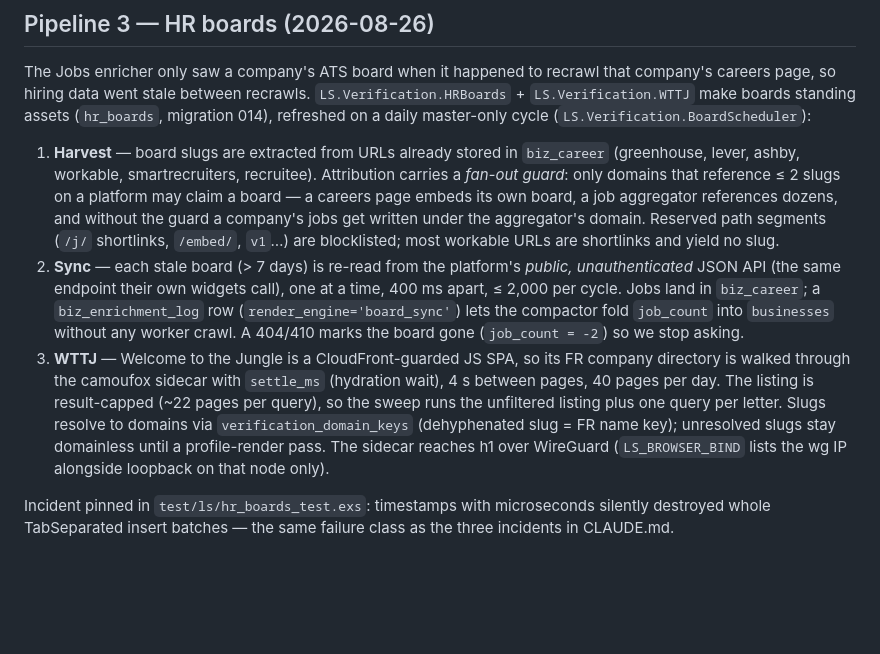
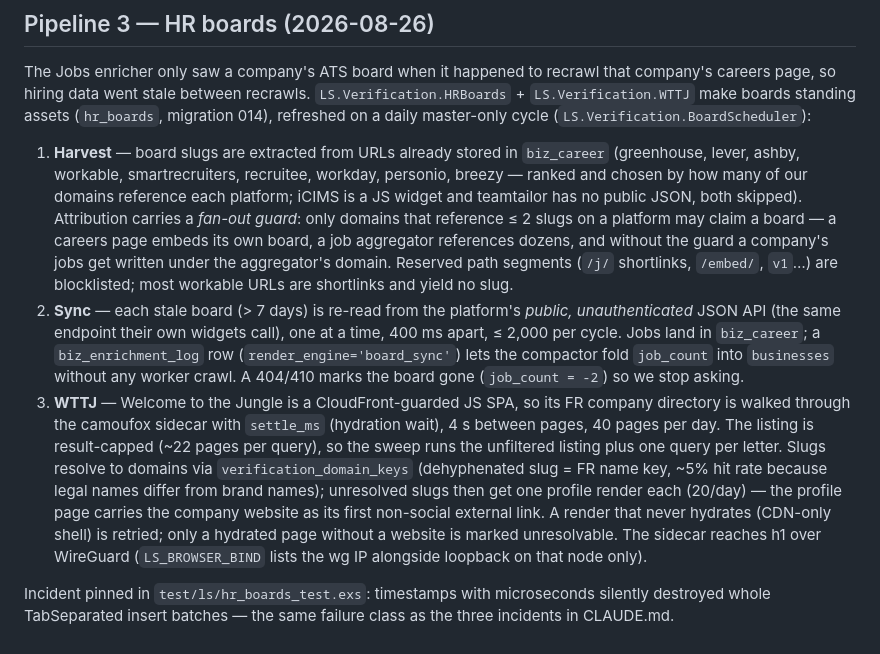
Before and after one commit to giushansen/list_signal, a Markdown page: docs/pipelines.md, the part around the change. Rendered like a GitHub page; blank space fills up the shorter version.

Commit message:
docs: pipeline 3 additions (workday/personio/breezy, profile resolution)
Co-Authored-By: Claude Fable 5 <noreply@anthropic.com>

```diff
--- a/docs/pipelines.md
+++ b/docs/pipelines.md
@@ -187,7 +187,9 @@ master-only cycle (`LS.Verification.BoardScheduler`):
 
 1. **Harvest** — board slugs are extracted from URLs already stored in
    `biz_career` (greenhouse, lever, ashby, workable, smartrecruiters,
-   recruitee). Attribution carries a *fan-out guard*: only domains that
+   recruitee, workday, personio, breezy — ranked and chosen by how many of
+   our domains reference each platform; iCIMS is a JS widget and
+   teamtailor has no public JSON, both skipped). Attribution carries a *fan-out guard*: only domains that
    reference ≤ 2 slugs on a platform may claim a board — a careers page
    embeds its own board, a job aggregator references dozens, and without
    the guard a company's jobs get written under the aggregator's domain.
@@ -205,8 +207,12 @@ master-only cycle (`LS.Verification.BoardScheduler`):
    `settle_ms` (hydration wait), 4 s between pages, 40 pages per day. The
    listing is result-capped (~22 pages per query), so the sweep runs the
    unfiltered listing plus one query per letter. Slugs resolve to domains
-   via `verification_domain_keys` (dehyphenated slug = FR name key);
-   unresolved slugs stay domainless until a profile-render pass. The
+   via `verification_domain_keys` (dehyphenated slug = FR name key, ~5%
+   hit rate because legal names differ from brand names); unresolved slugs
+   then get one profile render each (20/day) — the profile page carries
+   the company website as its first non-social external link. A render
+   that never hydrates (CDN-only shell) is retried; only a hydrated page
+   without a website is marked unresolvable. The
    sidecar reaches h1 over WireGuard (`LS_BROWSER_BIND` lists the wg IP
    alongside loopback on that node only).
 
```
